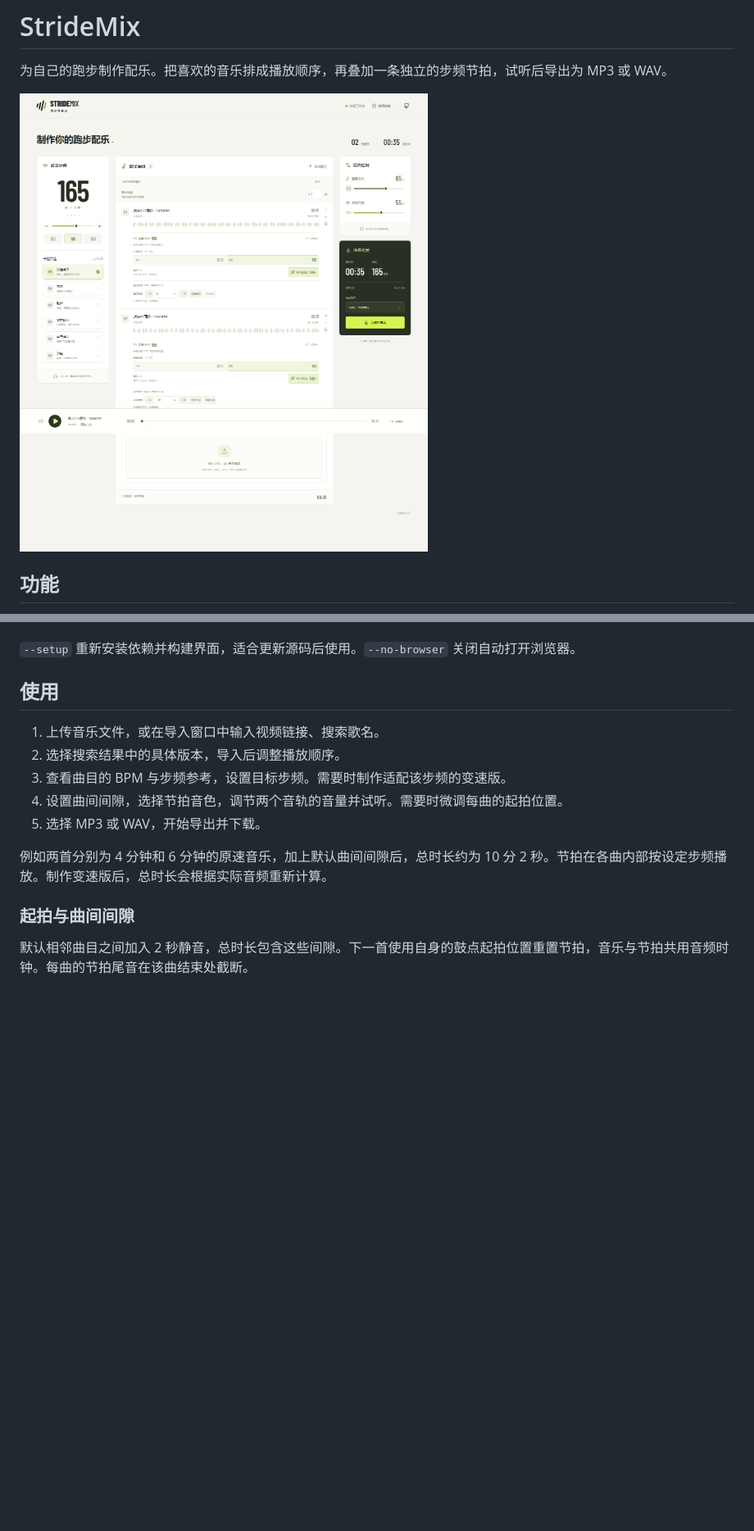
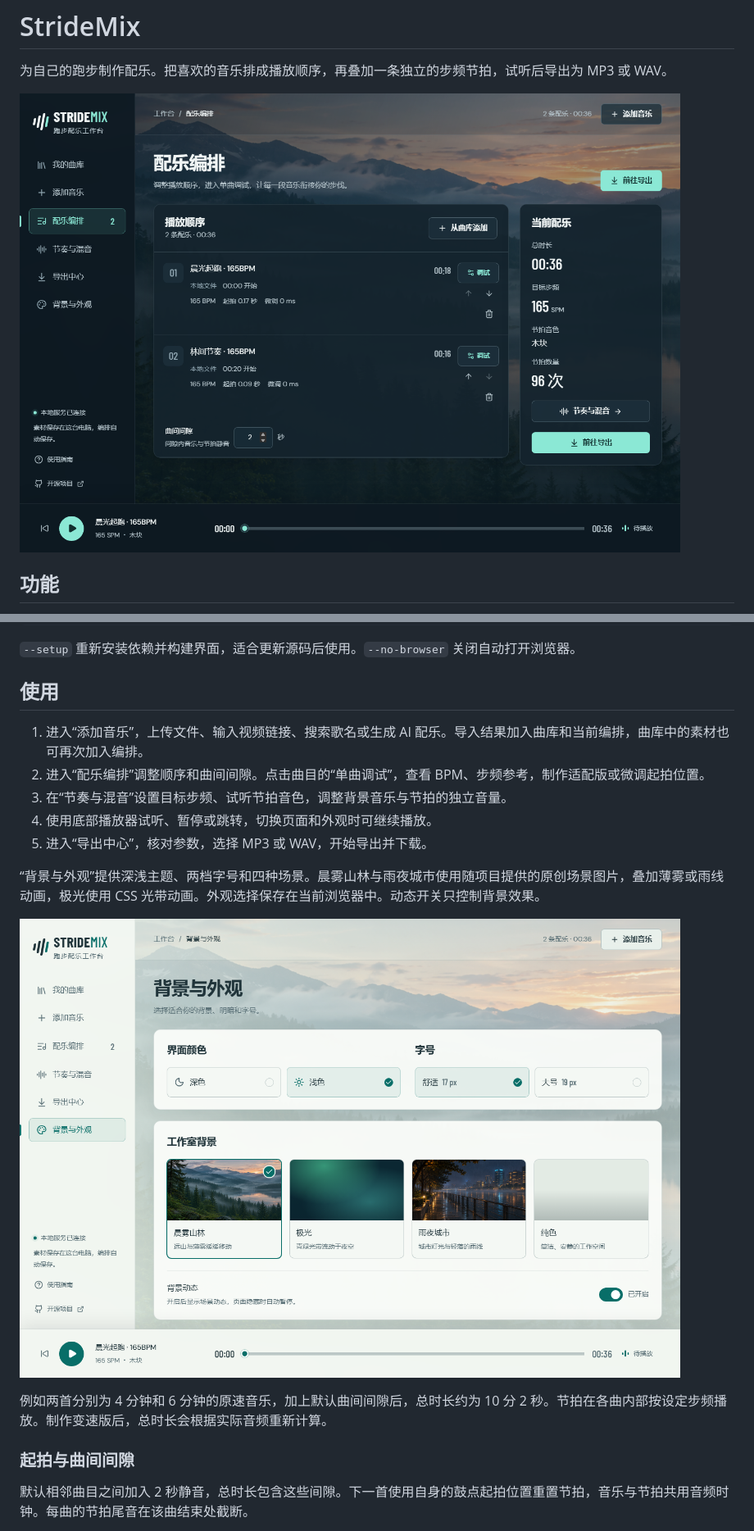
Before and after one commit to Jocelyn-2005/stridemix, a Markdown page: README.md, 2 parts joined by grey strips. Shown at 82% size. Drawn GitHub-style; pictures changed too: docs/images/appearance.png (added), docs/images/editor.png; blank space fills up the shorter version.

```diff
--- a/README.md
+++ b/README.md
@@ -41,11 +44,15 @@ python start.py --no-browser --port 8766
 
 ## 使用
 
-1. 上传音乐文件，或在导入窗口中输入视频链接、搜索歌名。
-2. 选择搜索结果中的具体版本，导入后调整播放顺序。
-3. 查看曲目的 BPM 与步频参考，设置目标步频。需要时制作适配该步频的变速版。
-4. 设置曲间间隙，选择节拍音色，调节两个音轨的音量并试听。需要时微调每曲的起拍位置。
-5. 选择 MP3 或 WAV，开始导出并下载。
+1. 进入“添加音乐”，上传文件、输入视频链接、搜索歌名或生成 AI 配乐。导入结果加入曲库和当前编排，曲库中的素材也可再次加入编排。
+2. 进入“配乐编排”调整顺序和曲间间隙。点击曲目的“单曲调试”，查看 BPM、步频参考，制作适配版或微调起拍位置。
+3. 在“节奏与混音”设置目标步频、试听节拍音色，调整背景音乐与节拍的独立音量。
+4. 使用底部播放器试听、暂停或跳转，切换页面和外观时可继续播放。
+5. 进入“导出中心”，核对参数，选择 MP3 或 WAV，开始导出并下载。
+
+“背景与外观”提供深浅主题、两档字号和四种场景。晨雾山林与雨夜城市使用随项目提供的原创场景图片，叠加薄雾或雨线动画，极光使用 CSS 光带动画。外观选择保存在当前浏览器中。动态开关只控制背景效果。
+
+![浅色界面及可选背景](docs/images/appearance.png)
 
 例如两首分别为 4 分钟和 6 分钟的原速音乐，加上默认曲间间隙后，总时长约为 10 分 2 秒。节拍在各曲内部按设定步频播放。制作变速版后，总时长会根据实际音频重新计算。
 
```
Also changed, not shown: other parts of README.md (+8 -1 lines), docs/plans/2026-11-16-music-app-redesign.md (+20 -0 lines), 9 other files.
